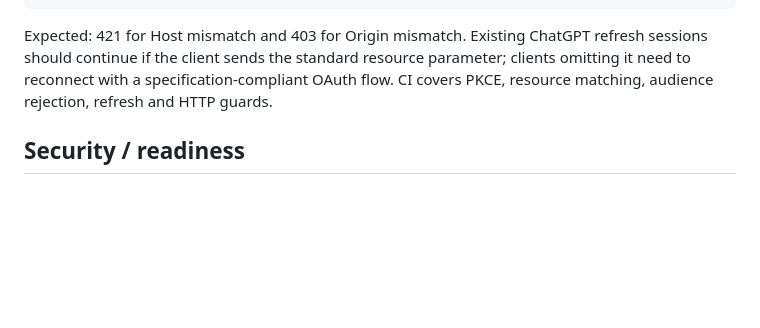
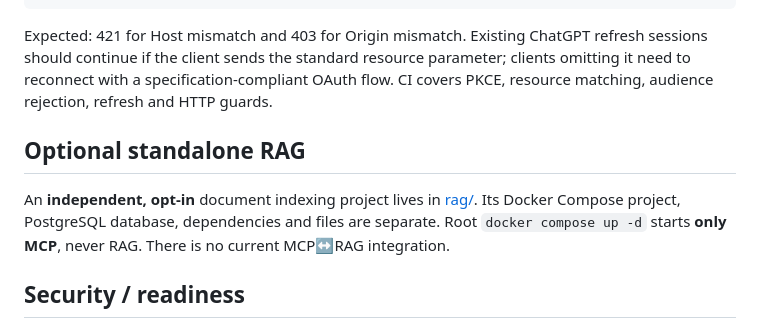
Before and after one commit to cristake007/mcp, a Markdown page: README.md, the part around the change. GitHub-like rendering; blank space fills up the shorter version.

Commit message:
docs: identify RAG as strictly optional and independent of MCP

```diff
--- a/README.md
+++ b/README.md
@@ -225,6 +225,13 @@ the standard resource parameter; clients omitting it need to reconnect
 with a specification-compliant OAuth flow. CI covers PKCE, resource matching,
 audience rejection, refresh and HTTP guards.
 
+## Optional standalone RAG
+
+An **independent, opt-in** document indexing project lives in [rag/](rag/README.md).
+Its Docker Compose project, PostgreSQL database, dependencies and files are
+separate. Root `docker compose up -d` starts **only MCP**, never RAG.
+There is no current MCP↔RAG integration.
+
 ## Security / readiness
 
 This is **not yet an audited production deployment**, despite the added backup
```
